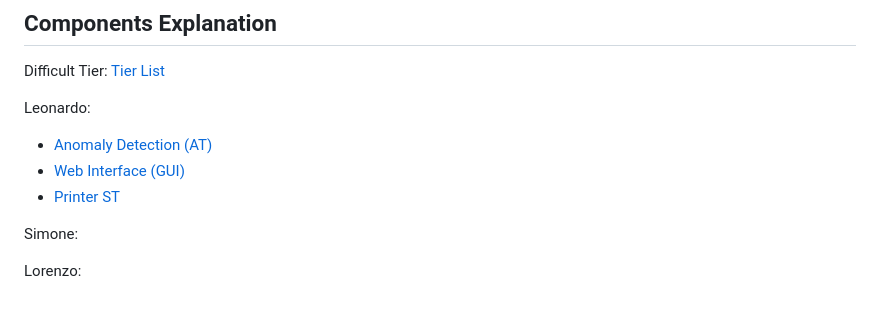
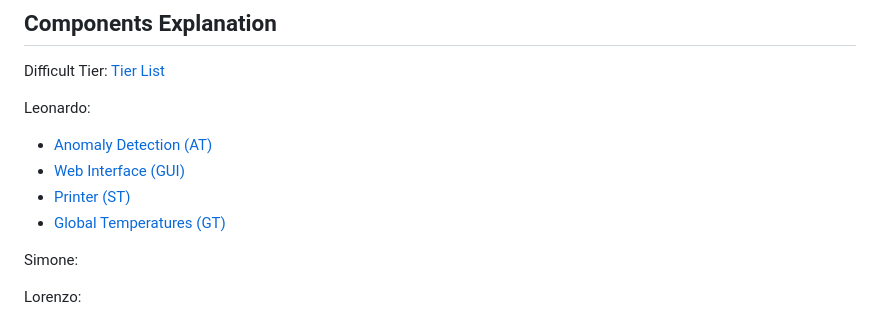
Before and after one commit to leonardosos/3D_Printer_Lab, a Markdown page: README.md, the part around the change. Drawn GitHub-style.

Commit message:
add global temperature readme

```diff
--- a/README.md
+++ b/README.md
@@ -20,7 +20,8 @@ Leonardo:
 
 - [Anomaly Detection (AT)](anomaly_detection/README.md)
 - [Web Interface (GUI)](web-ui/README.md)
-- [Printer ST](st_printer/README.md)
+- [Printer (ST)](st_printer/README.md)
+- [Global Temperatures (GT)](global_temperatures/README.md)
 
 Simone:
 
```
Also changed, not shown: global_temperature/README.md (added, +155 -0 lines).
